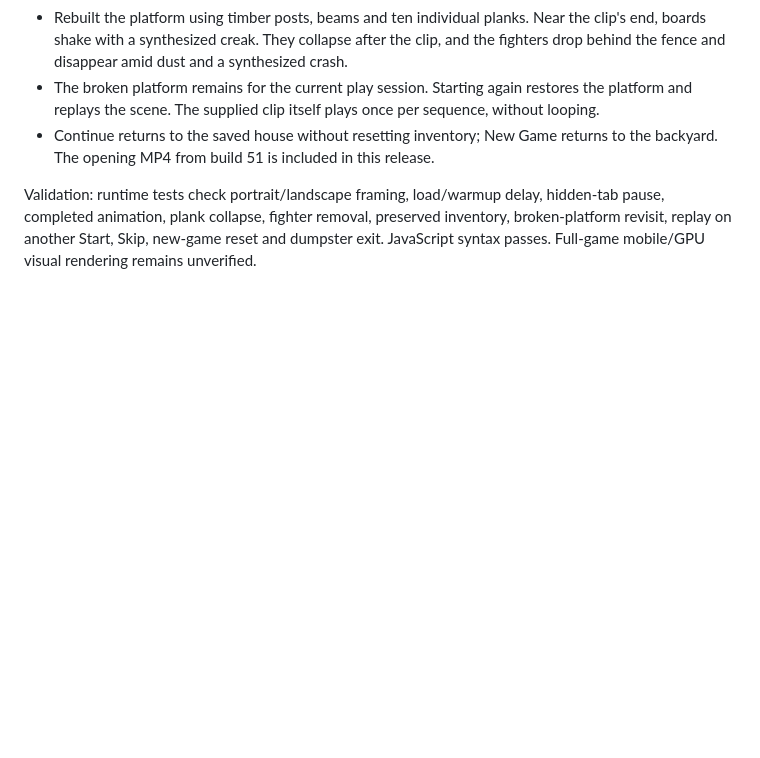
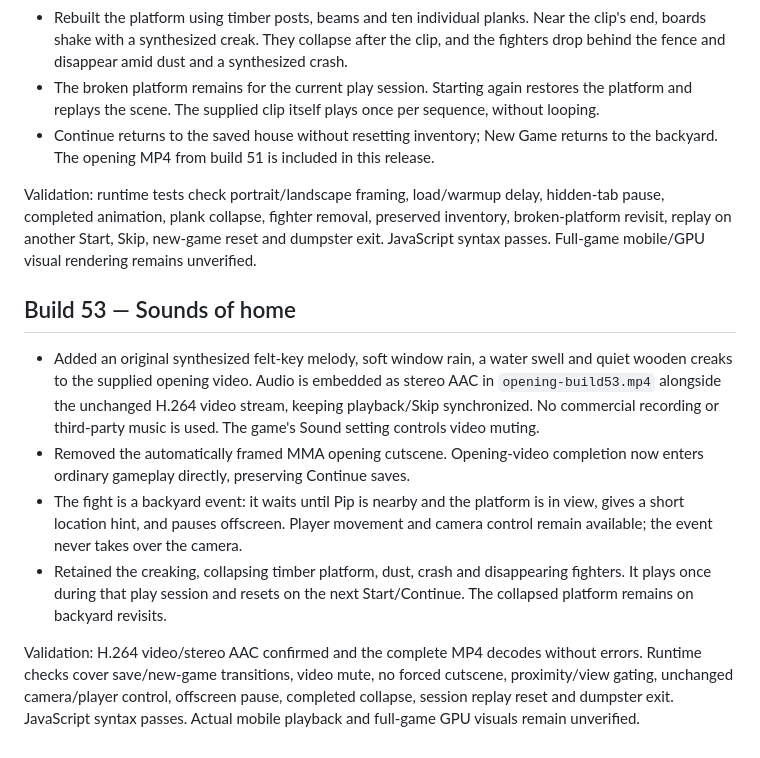
Before and after one commit to shenoply/Gabagool, a Markdown page: README.md, the part around the change. GitHub-like rendering; blank space fills up the shorter version.

Commit message:
Build 53: original opening soundtrack and ambient gameplay fight with collapsing platform

```diff
--- a/README.md
+++ b/README.md
@@ -332,3 +332,12 @@ Validation: ffprobe confirms H.264 format and 5.04-second duration; full ffmpeg
 - Continue returns to the saved house without resetting inventory; New Game returns to the backyard. The opening MP4 from build 51 is included in this release.
 
 Validation: runtime tests check portrait/landscape framing, load/warmup delay, hidden-tab pause, completed animation, plank collapse, fighter removal, preserved inventory, broken-platform revisit, replay on another Start, Skip, new-game reset and dumpster exit. JavaScript syntax passes. Full-game mobile/GPU visual rendering remains unverified.
+
+## Build 53 — Sounds of home
+
+- Added an original synthesized felt-key melody, soft window rain, a water swell and quiet wooden creaks to the supplied opening video. Audio is embedded as stereo AAC in `opening-build53.mp4` alongside the unchanged H.264 video stream, keeping playback/Skip synchronized. No commercial recording or third-party music is used. The game's Sound setting controls video muting.
+- Removed the automatically framed MMA opening cutscene. Opening-video completion now enters ordinary gameplay directly, preserving Continue saves.
+- The fight is a backyard event: it waits until Pip is nearby and the platform is in view, gives a short location hint, and pauses offscreen. Player movement and camera control remain available; the event never takes over the camera.
+- Retained the creaking, collapsing timber platform, dust, crash and disappearing fighters. It plays once during that play session and resets on the next Start/Continue. The collapsed platform remains on backyard revisits.
+
+Validation: H.264 video/stereo AAC confirmed and the complete MP4 decodes without errors. Runtime checks cover save/new-game transitions, video mute, no forced cutscene, proximity/view gating, unchanged camera/player control, offscreen pause, completed collapse, session replay reset and dumpster exit. JavaScript syntax passes. Actual mobile playback and full-game GPU visuals remain unverified.
```
